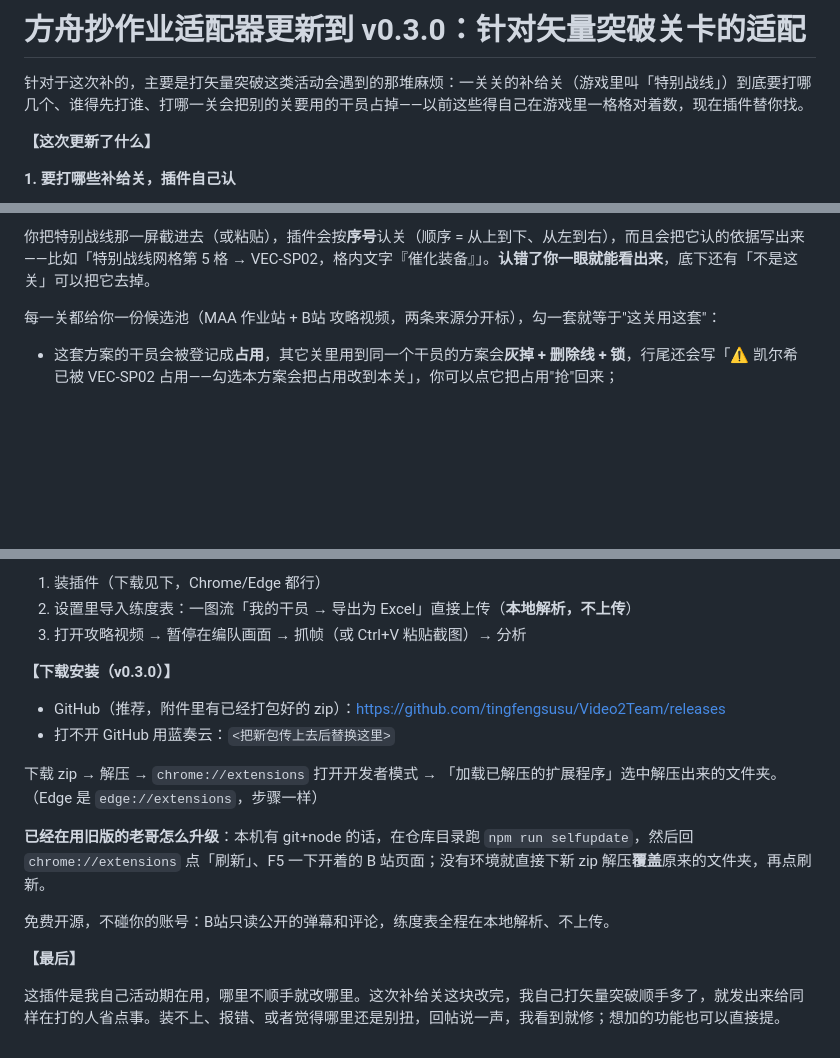
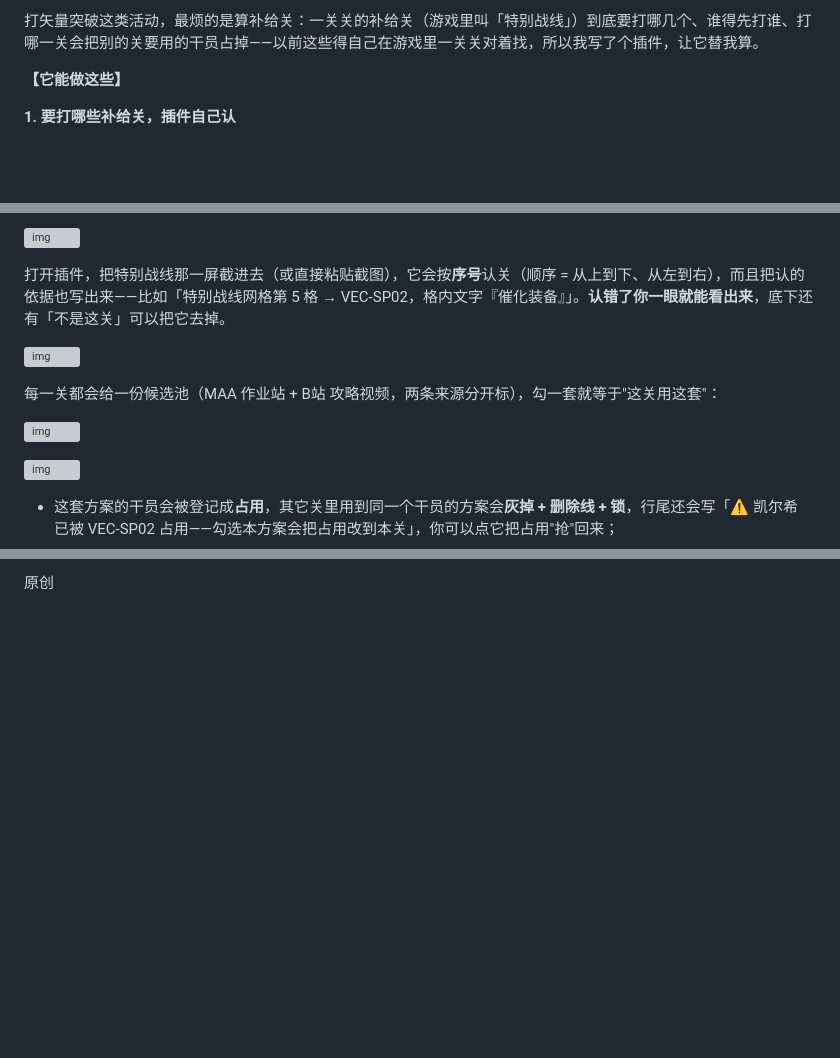
Before and after one commit to tingfengsusu/Video2Team, a Markdown page: docs/promo-xiaoheihe-post.md, 3 parts joined by grey strips. Rendered like a GitHub page; blank space fills up the shorter version; grey boxes are pictures that could not be loaded.

```diff
--- a/docs/promo-xiaoheihe-post.md
+++ b/docs/promo-xiaoheihe-post.md
@@ -1,8 +1,6 @@
-# 方舟抄作业适配器更新到 v0.3.0：针对矢量突破关卡的适配
+打矢量突破这类活动，最烦的是算补给关：一关关的补给关（游戏里叫「特别战线」）到底要打哪几个、谁得先打谁、打哪一关会把别的关要用的干员占掉——以前这些得自己在游戏里一关关对着找，所以我写了个插件，让它替我算。
 
-针对于这次补的，主要是打矢量突破这类活动会遇到的那堆麻烦：一关关的补给关（游戏里叫「特别战线」）到底要打哪几个、谁得先打谁、打哪一关会把别的关要用的干员占掉——以前这些得自己在游戏里一格格对着数，现在插件替你找。
-
-**【这次更新了什么】**
+**【它能做这些】**
 
 **1. 要打哪些补给关，插件自己认**
 
@@ -10,6 +8,14 @@
 
-你把特别战线那一屏截进去（或粘贴），插件会按**序号**认关（顺序 = 从上到下、从左到右），而且会把它认的依据写出来——比如「特别战线网格第 5 格 → VEC-SP02，格内文字『催化装备』」。**认错了你一眼就能看出来**，底下还有「不是这关」可以把它去掉。
+![img](https://imgheybox.max-c.com/web/bbs/2026/10/09/e4f211f06f0ff9655240f30e9ddea0ed.jpeg?imageMogr2/format/webp/quality/75/ignore-error/1/auto-orient)
 
-每一关都给你一份候选池（MAA 作业站 + B站 攻略视频，两条来源分开标），勾一套就等于"这关用这套"：
+打开插件，把特别战线那一屏截进去（或直接粘贴截图），它会按**序号**认关（顺序 = 从上到下、从左到右），而且把认的依据也写出来——比如「特别战线网格第 5 格 → VEC-SP02，格内文字『催化装备』」。**认错了你一眼就能看出来**，底下还有「不是这关」可以把它去掉。
+
+![img](https://imgheybox.max-c.com/web/bbs/2026/10/09/55ab80dde4f3b4fecf44b3472f204f51.png?imageMogr2/format/webp/quality/75/ignore-error/1/auto-orient)
+
+每一关都会给一份候选池（MAA 作业站 + B站 攻略视频，两条来源分开标），勾一套就等于"这关用这套"：
+
+![img](https://imgheybox.max-c.com/web/bbs/2026/10/09/e428f30a89de2ba956febc9144f4f1e1.png?imageMogr2/format/webp/quality/75/ignore-error/1/auto-orient)
+
+![img](https://imgheybox.max-c.com/web/bbs/2026/10/09/adfb56c8312eb81b7d537efaad790b21.png?imageMogr2/format/webp/quality/75/ignore-error/1/auto-orient)
 
 - 这套方案的干员会被登记成**占用**，其它关里用到同一个干员的方案会**灰掉 + 删除线 + 锁**，行尾还会写「⚠ 凯尔希 已被 VEC-SP02 占用——勾选本方案会把占用改到本关」，你可以点它把占用"抢"回来；
@@ -58,18 +58 @@
-1. 装插件（下载见下，Chrome/Edge 都行）
-2. 设置里导入练度表：一图流「我的干员 → 导出为 Excel」直接上传（**本地解析，不上传**）
-3. 打开攻略视频 → 暂停在编队画面 → 抓帧（或 Ctrl+V 粘贴截图）→ 分析
-
-**【下载安装（v0.3.0）】**
-
-- GitHub（推荐，附件里有已经打包好的 zip）：https://github.com/tingfengsusu/Video2Team/releases
-- 打不开 GitHub 用蓝奏云：`<把新包传上去后替换这里>`
-
-下载 zip → 解压 → `chrome://extensions` 打开开发者模式 → 「加载已解压的扩展程序」选中解压出来的文件夹。（Edge 是 `edge://extensions`，步骤一样）
-
-**已经在用旧版的老哥怎么升级**：本机有 git+node 的话，在仓库目录跑 `npm run selfupdate`，然后回 `chrome://extensions` 点「刷新」、F5 一下开着的 B 站页面；没有环境就直接下新 zip 解压**覆盖**原来的文件夹，再点刷新。
-
-免费开源，不碰你的账号：B站只读公开的弹幕和评论，练度表全程在本地解析、不上传。
-
-**【最后】**
-
-这插件是我自己活动期在用，哪里不顺手就改哪里。这次补给关这块改完，我自己打矢量突破顺手多了，就发出来给同样在打的人省点事。装不上、报错、或者觉得哪里还是别扭，回帖说一声，我看到就修；想加的功能也可以直接提。
+原创
```
Also changed, not shown: other parts of docs/promo-xiaoheihe-post.md (+20 -26 lines), docs/promo-xiaoheihe-v2.md (+15 -16 lines).
